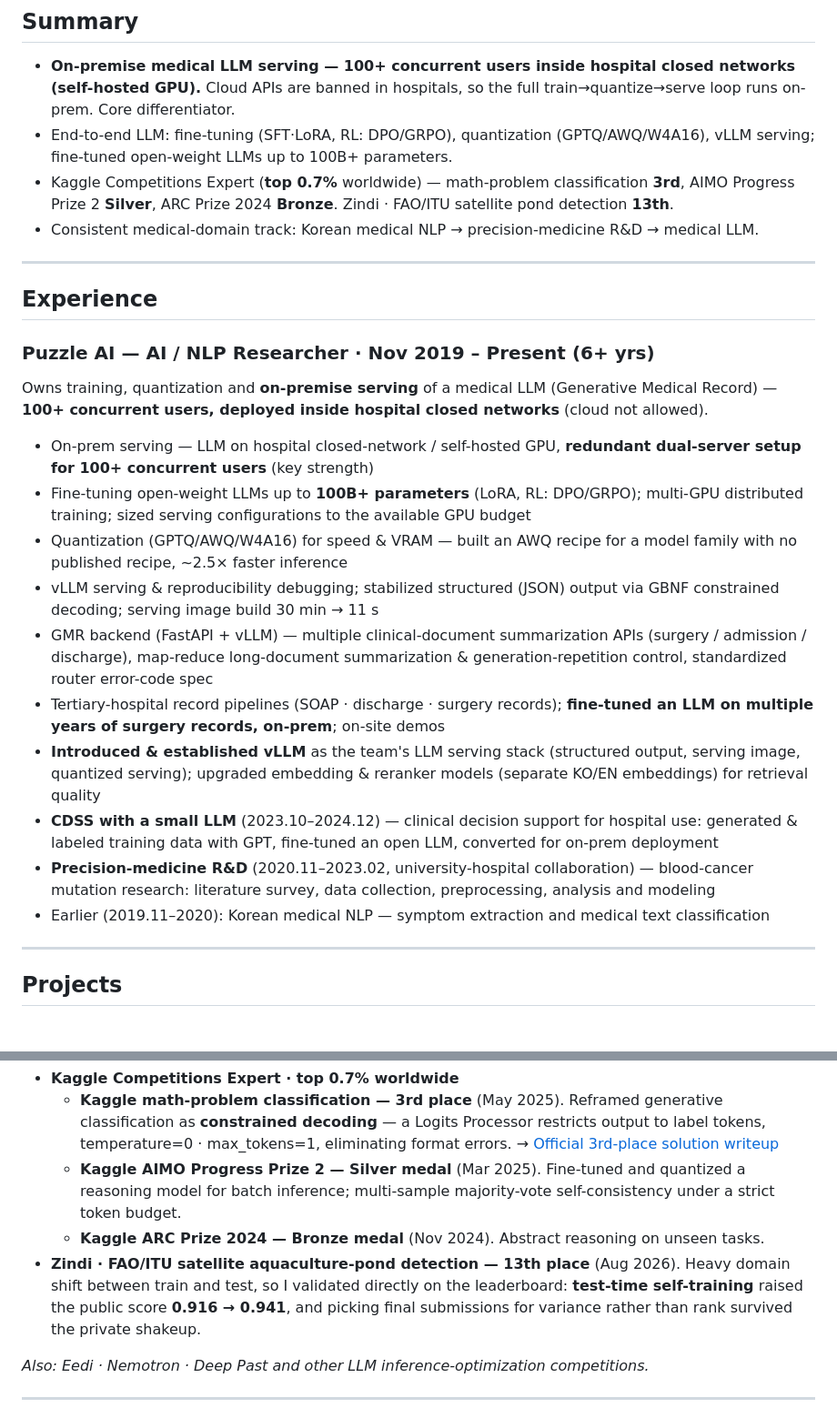
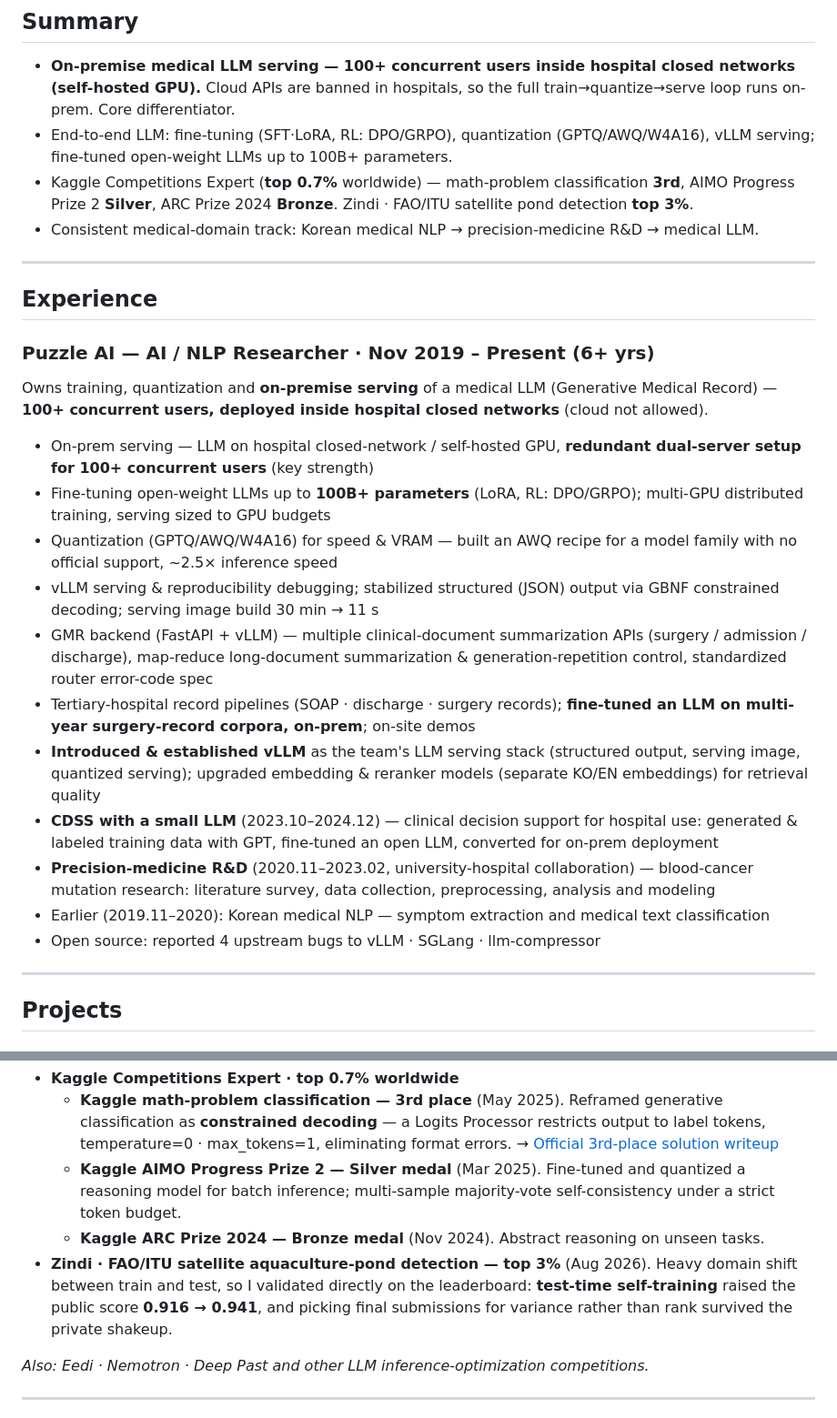
Before and after one commit to Foreist/Foreist.github.io, a Markdown page: resume.md, 2 parts joined by grey strips. Shown at 91% size. GitHub-like rendering.

Commit message:
awards: express Zindi result as percentile instead of raw rank

```diff
--- a/resume.md
+++ b/resume.md
@@ -9,7 +9,7 @@ AI/NLP researcher who trains, quantizes, and serves a medical LLM used by **100+
 ## Summary
 - **On-premise medical LLM serving — 100+ concurrent users inside hospital closed networks (self-hosted GPU).** Cloud APIs are banned in hospitals, so the full train→quantize→serve loop runs on-prem. Core differentiator.
 - End-to-end LLM: fine-tuning (SFT·LoRA, RL: DPO/GRPO), quantization (GPTQ/AWQ/W4A16), vLLM serving; fine-tuned open-weight LLMs up to 100B+ parameters.
-- Kaggle Competitions Expert (**top 0.7%** worldwide) — math-problem classification **3rd**, AIMO Progress Prize 2 **Silver**, ARC Prize 2024 **Bronze**. Zindi · FAO/ITU satellite pond detection **13th**.
+- Kaggle Competitions Expert (**top 0.7%** worldwide) — math-problem classification **3rd**, AIMO Progress Prize 2 **Silver**, ARC Prize 2024 **Bronze**. Zindi · FAO/ITU satellite pond detection **top 3%**.
 - Consistent medical-domain track: Korean medical NLP → precision-medicine R&D → medical LLM.
 
 ---
@@ -19,15 +19,16 @@ AI/NLP researcher who trains, quantizes, and serves a medical LLM used by **100+
 ### Puzzle AI — AI / NLP Researcher · Nov 2019 – Present (6+ yrs)
 Owns training, quantization and **on-premise serving** of a medical LLM (Generative Medical Record) — **100+ concurrent users, deployed inside hospital closed networks** (cloud not allowed).
 - On-prem serving — LLM on hospital closed-network / self-hosted GPU, **redundant dual-server setup for 100+ concurrent users** (key strength)
-- Fine-tuning open-weight LLMs up to **100B+ parameters** (LoRA, RL: DPO/GRPO); multi-GPU distributed training; sized serving configurations to the available GPU budget
-- Quantization (GPTQ/AWQ/W4A16) for speed & VRAM — built an AWQ recipe for a model family with no published recipe, ~2.5× faster inference
+- Fine-tuning open-weight LLMs up to **100B+ parameters** (LoRA, RL: DPO/GRPO); multi-GPU distributed training, serving sized to GPU budgets
+- Quantization (GPTQ/AWQ/W4A16) for speed & VRAM — built an AWQ recipe for a model family with no official support, ~2.5× inference speed
 - vLLM serving & reproducibility debugging; stabilized structured (JSON) output via GBNF constrained decoding; serving image build 30 min → 11 s
 - GMR backend (FastAPI + vLLM) — multiple clinical-document summarization APIs (surgery / admission / discharge), map-reduce long-document summarization & generation-repetition control, standardized router error-code spec
-- Tertiary-hospital record pipelines (SOAP · discharge · surgery records); **fine-tuned an LLM on multiple years of surgery records, on-prem**; on-site demos
+- Tertiary-hospital record pipelines (SOAP · discharge · surgery records); **fine-tuned an LLM on multi-year surgery-record corpora, on-prem**; on-site demos
 - **Introduced & established vLLM** as the team's LLM serving stack (structured output, serving image, quantized serving); upgraded embedding & reranker models (separate KO/EN embeddings) for retrieval quality
 - **CDSS with a small LLM** (2023.10–2024.12) — clinical decision support for hospital use: generated & labeled training data with GPT, fine-tuned an open LLM, converted for on-prem deployment
 - **Precision-medicine R&D** (2020.11–2023.02, university-hospital collaboration) — blood-cancer mutation research: literature survey, data collection, preprocessing, analysis and modeling
 - Earlier (2019.11–2020): Korean medical NLP — symptom extraction and medical text classification
+- Open source: reported 4 upstream bugs to vLLM · SGLang · llm-compressor
 
 ---
 
@@ -56,7 +57,7 @@ AI/ML engineer on a multi-modal conversational AI service — built and shipped
   - **Kaggle math-problem classification — 3rd place** (May 2025). Reframed generative classification as **constrained decoding** — a Logits Processor restricts output to label tokens, temperature=0 · max_tokens=1, eliminating format errors. → [Official 3rd-place solution writeup](https://www.kaggle.com/competitions/classification-of-math-problems-by-kasut-academy/writeups/3rd-place-solution)
   - **Kaggle AIMO Progress Prize 2 — Silver medal** (Mar 2025). Fine-tuned and quantized a reasoning model for batch inference; multi-sample majority-vote self-consistency under a strict token budget.
   - **Kaggle ARC Prize 2024 — Bronze medal** (Nov 2024). Abstract reasoning on unseen tasks.
-- **Zindi · FAO/ITU satellite aquaculture-pond detection — 13th place** (Aug 2026). Heavy domain shift between train and test, so I validated directly on the leaderboard: **test-time self-training** raised the public score **0.916 → 0.941**, and picking final submissions for variance rather than rank survived the private shakeup.
+- **Zindi · FAO/ITU satellite aquaculture-pond detection — top 3%** (Aug 2026). Heavy domain shift between train and test, so I validated directly on the leaderboard: **test-time self-training** raised the public score **0.916 → 0.941**, and picking final submissions for variance rather than rank survived the private shakeup.
 
 *Also: Eedi · Nemotron · Deep Past and other LLM inference-optimization competitions.*
 
```
